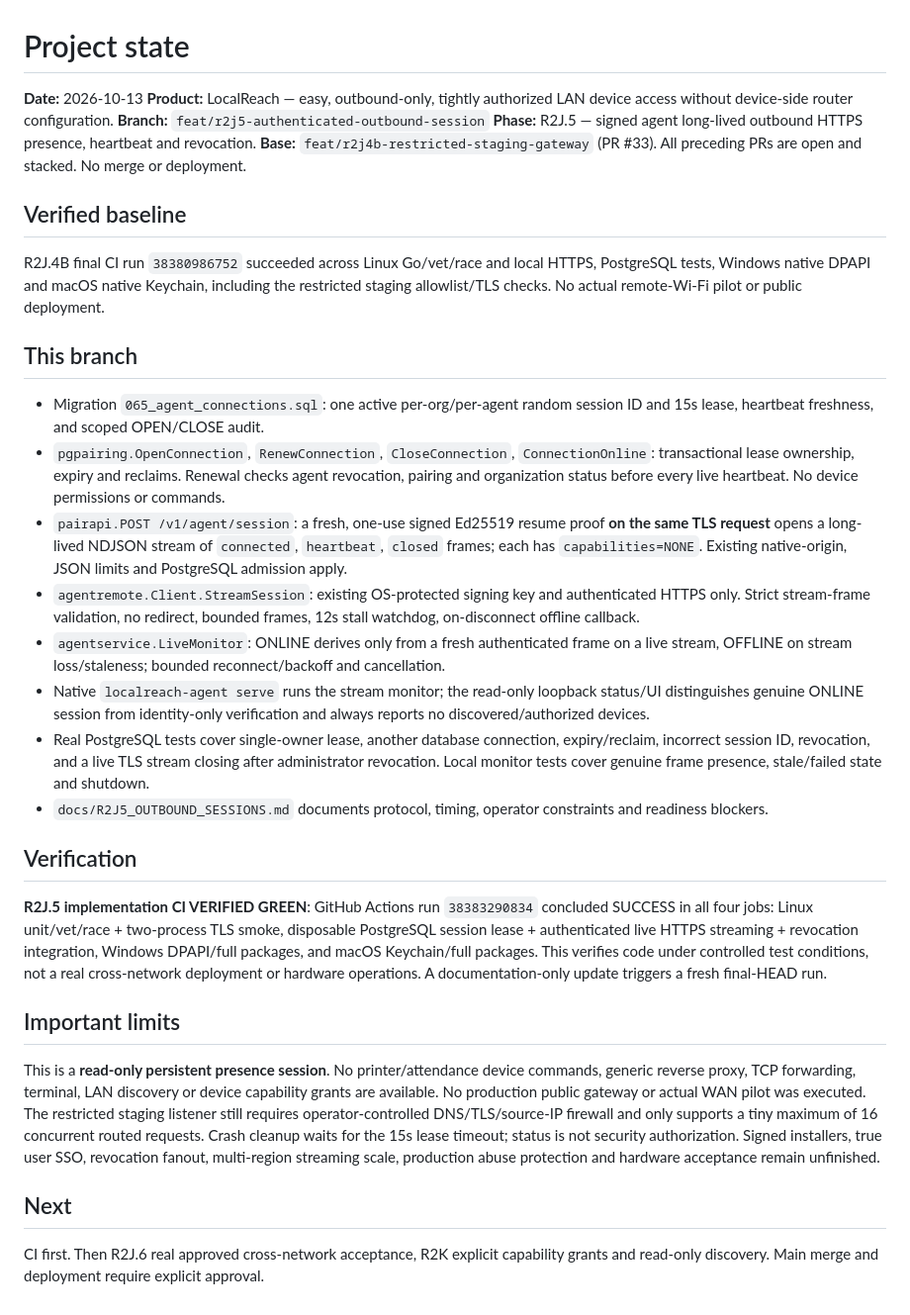
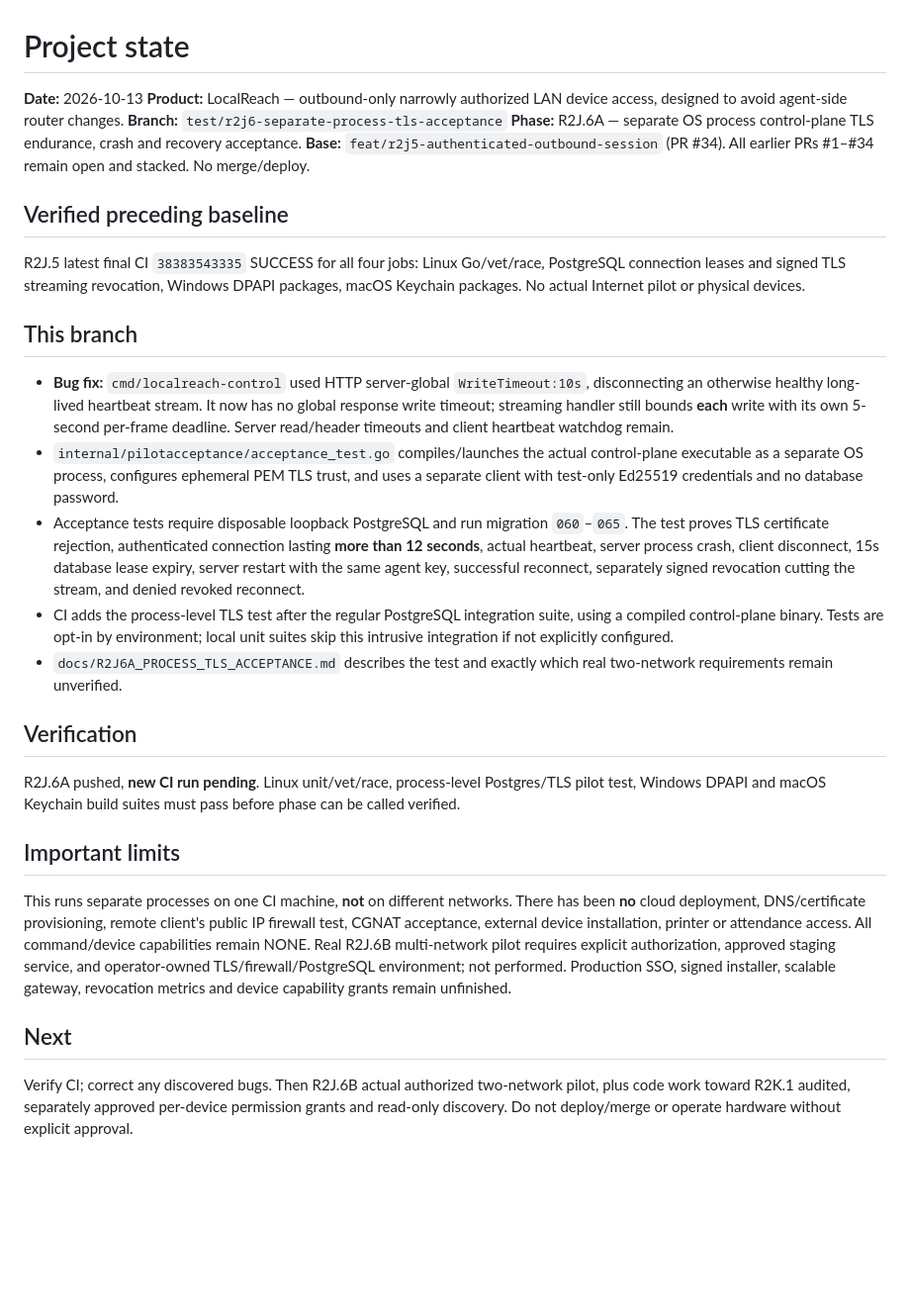
Before and after one commit to SanamRai001/localReach, a Markdown page: docs/PROJECT_STATE.md, the part around the change. Shown at 99% size. Drawn GitHub-style; blank space fills up the shorter version.

Commit message:
docs(r2j6a): record control-plane write-timeout regression and separate-process acceptance CI

```diff
--- a/docs/PROJECT_STATE.md
+++ b/docs/PROJECT_STATE.md
@@ -1,29 +1,26 @@
 # Project state
 
 **Date:** 2026-10-13
-**Product:** LocalReach — easy, outbound-only, tightly authorized LAN device access without device-side router configuration.
-**Branch:** `feat/r2j5-authenticated-outbound-session`
-**Phase:** R2J.5 — signed agent long-lived outbound HTTPS presence, heartbeat and revocation.
-**Base:** `feat/r2j4b-restricted-staging-gateway` (PR #33). All preceding PRs are open and stacked. No merge or deployment.
+**Product:** LocalReach — outbound-only narrowly authorized LAN device access, designed to avoid agent-side router changes.
+**Branch:** `test/r2j6-separate-process-tls-acceptance`
+**Phase:** R2J.6A — separate OS process control-plane TLS endurance, crash and recovery acceptance.
+**Base:** `feat/r2j5-authenticated-outbound-session` (PR #34). All earlier PRs #1–#34 remain open and stacked. No merge/deploy.
 
-## Verified baseline
-R2J.4B final CI run `38380986752` succeeded across Linux Go/vet/race and local HTTPS, PostgreSQL tests, Windows native DPAPI and macOS native Keychain, including the restricted staging allowlist/TLS checks. No actual remote-Wi-Fi pilot or public deployment.
+## Verified preceding baseline
+R2J.5 latest final CI `38383543335` SUCCESS for all four jobs: Linux Go/vet/race, PostgreSQL connection leases and signed TLS streaming revocation, Windows DPAPI packages, macOS Keychain packages. No actual Internet pilot or physical devices.
 
 ## This branch
-- Migration `065_agent_connections.sql`: one active per-org/per-agent random session ID and 15s lease, heartbeat freshness, and scoped OPEN/CLOSE audit.
-- `pgpairing.OpenConnection`, `RenewConnection`, `CloseConnection`, `ConnectionOnline`: transactional lease ownership, expiry and reclaims. Renewal checks agent revocation, pairing and organization status before every live heartbeat. No device permissions or commands.
-- `pairapi.POST /v1/agent/session`: a fresh, one-use signed Ed25519 resume proof **on the same TLS request** opens a long-lived NDJSON stream of `connected`, `heartbeat`, `closed` frames; each has `capabilities=NONE`. Existing native-origin, JSON limits and PostgreSQL admission apply.
-- `agentremote.Client.StreamSession`: existing OS-protected signing key and authenticated HTTPS only. Strict stream-frame validation, no redirect, bounded frames, 12s stall watchdog, on-disconnect offline callback.
-- `agentservice.LiveMonitor`: ONLINE derives only from a fresh authenticated frame on a live stream, OFFLINE on stream loss/staleness; bounded reconnect/backoff and cancellation.
-- Native `localreach-agent serve` runs the stream monitor; the read-only loopback status/UI distinguishes genuine ONLINE session from identity-only verification and always reports no discovered/authorized devices.
-- Real PostgreSQL tests cover single-owner lease, another database connection, expiry/reclaim, incorrect session ID, revocation, and a live TLS stream closing after administrator revocation. Local monitor tests cover genuine frame presence, stale/failed state and shutdown.
-- `docs/R2J5_OUTBOUND_SESSIONS.md` documents protocol, timing, operator constraints and readiness blockers.
+- **Bug fix:** `cmd/localreach-control` used HTTP server-global `WriteTimeout:10s`, disconnecting an otherwise healthy long-lived heartbeat stream. It now has no global response write timeout; streaming handler still bounds **each** write with its own 5-second per-frame deadline. Server read/header timeouts and client heartbeat watchdog remain.
+- `internal/pilotacceptance/acceptance_test.go` compiles/launches the actual control-plane executable as a separate OS process, configures ephemeral PEM TLS trust, and uses a separate client with test-only Ed25519 credentials and no database password.
+- Acceptance tests require disposable loopback PostgreSQL and run migration `060`–`065`. The test proves TLS certificate rejection, authenticated connection lasting **more than 12 seconds**, actual heartbeat, server process crash, client disconnect, 15s database lease expiry, server restart with the same agent key, successful reconnect, separately signed revocation cutting the stream, and denied revoked reconnect.
+- CI adds the process-level TLS test after the regular PostgreSQL integration suite, using a compiled control-plane binary. Tests are opt-in by environment; local unit suites skip this intrusive integration if not explicitly configured.
+- `docs/R2J6A_PROCESS_TLS_ACCEPTANCE.md` describes the test and exactly which real two-network requirements remain unverified.
 
 ## Verification
-**R2J.5 implementation CI VERIFIED GREEN**: GitHub Actions run `38383290834` concluded SUCCESS in all four jobs: Linux unit/vet/race + two-process TLS smoke, disposable PostgreSQL session lease + authenticated live HTTPS streaming + revocation integration, Windows DPAPI/full packages, and macOS Keychain/full packages. This verifies code under controlled test conditions, not a real cross-network deployment or hardware operations. A documentation-only update triggers a fresh final-HEAD run.
+R2J.6A pushed, **new CI run pending**. Linux unit/vet/race, process-level Postgres/TLS pilot test, Windows DPAPI and macOS Keychain build suites must pass before phase can be called verified.
 
 ## Important limits
-This is a **read-only persistent presence session**. No printer/attendance device commands, generic reverse proxy, TCP forwarding, terminal, LAN discovery or device capability grants are available. No production public gateway or actual WAN pilot was executed. The restricted staging listener still requires operator-controlled DNS/TLS/source-IP firewall and only supports a tiny maximum of 16 concurrent routed requests. Crash cleanup waits for the 15s lease timeout; status is not security authorization. Signed installers, true user SSO, revocation fanout, multi-region streaming scale, production abuse protection and hardware acceptance remain unfinished.
+This runs separate processes on one CI machine, **not** on different networks. There has been **no** cloud deployment, DNS/certificate provisioning, remote client's public IP firewall test, CGNAT acceptance, external device installation, printer or attendance access. All command/device capabilities remain NONE. Real R2J.6B multi-network pilot requires explicit authorization, approved staging service, and operator-owned TLS/firewall/PostgreSQL environment; not performed. Production SSO, signed installer, scalable gateway, revocation metrics and device capability grants remain unfinished.
 
 ## Next
-CI first. Then R2J.6 real approved cross-network acceptance, R2K explicit capability grants and read-only discovery. Main merge and deployment require explicit approval.
+Verify CI; correct any discovered bugs. Then R2J.6B actual authorized two-network pilot, plus code work toward R2K.1 audited, separately approved per-device permission grants and read-only discovery. Do not deploy/merge or operate hardware without explicit approval.
```
